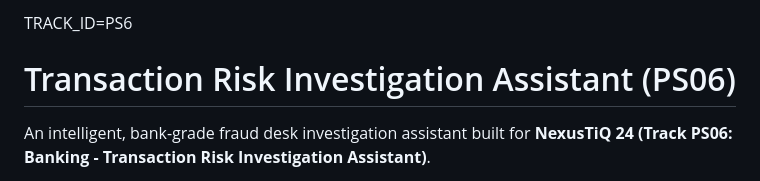
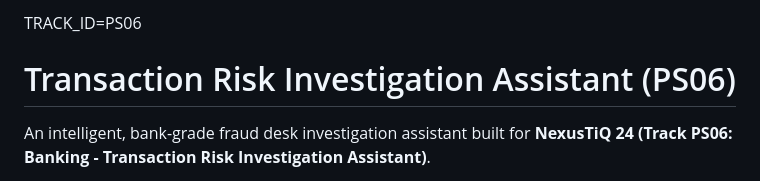
Before and after one commit to Sudharsan555/transaction-risk-investigation-assistant, a Markdown page: README.md, the part around the change. Drawn GitHub-style.

Commit message:
Update TRACK_ID to PS06

```diff
--- a/README.md
+++ b/README.md
@@ -1,4 +1,4 @@
-TRACK_ID=PS6
+TRACK_ID=PS06
 
 # Transaction Risk Investigation Assistant (PS06)
 
```
